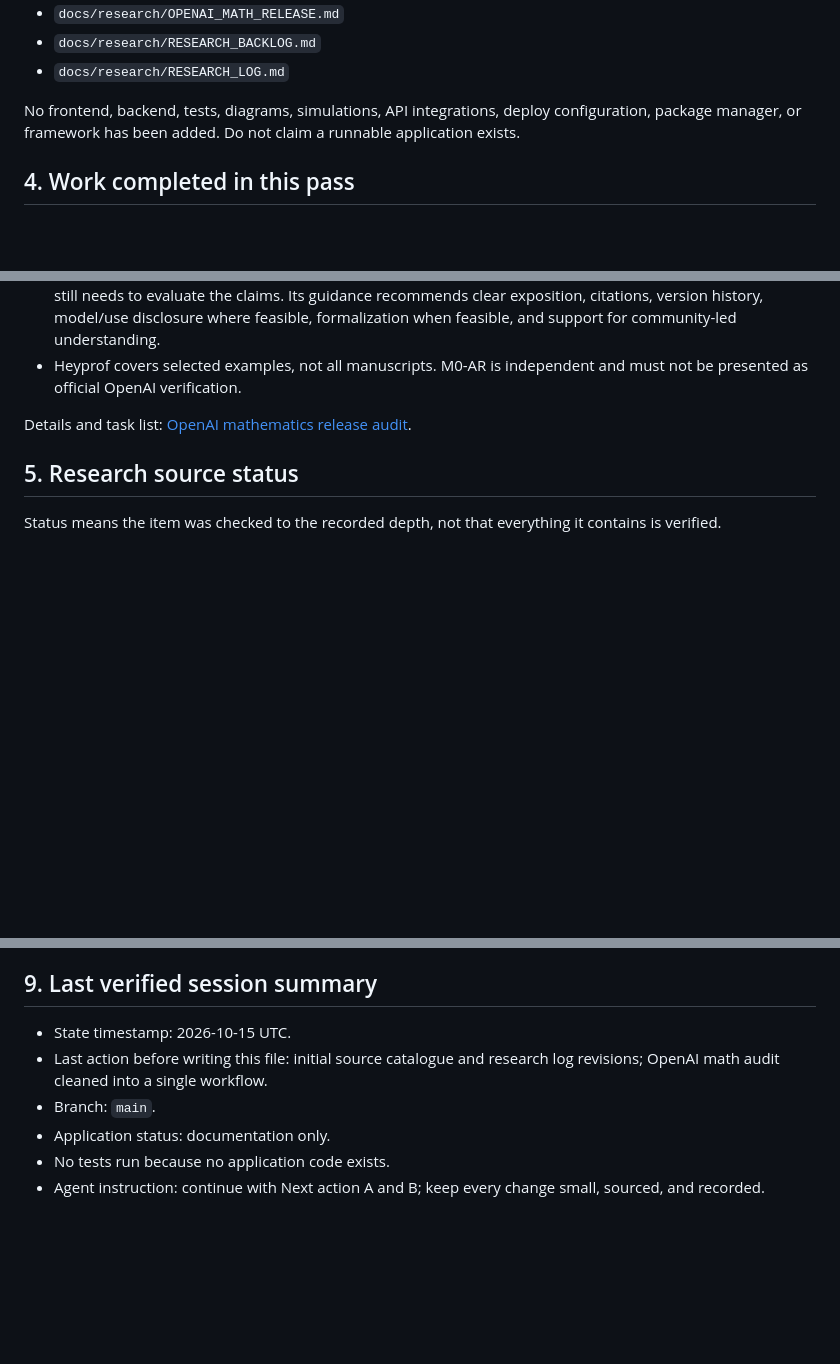
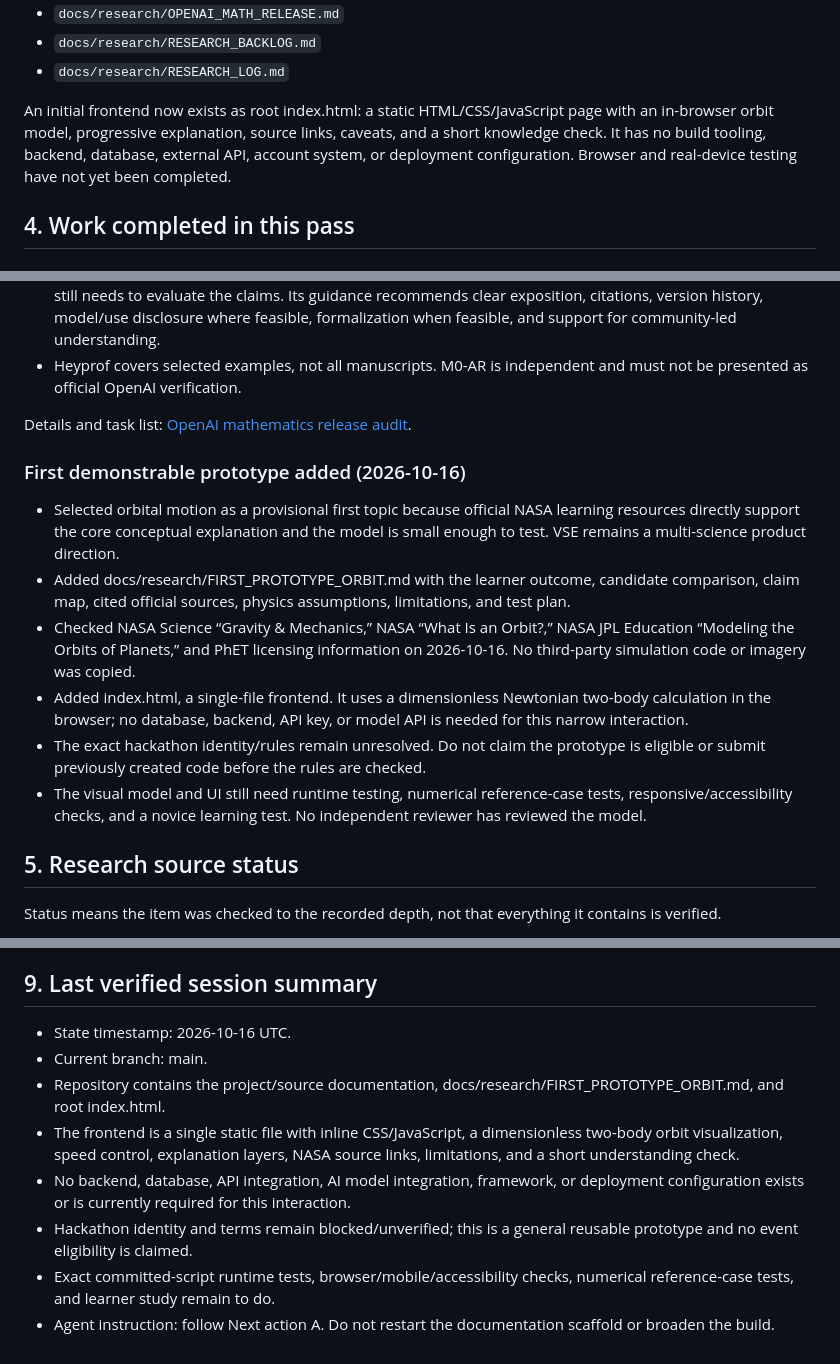
Before and after one commit to abdulanasbuilds/VSE, a Markdown page: STATE.md, 3 parts joined by grey strips. Drawn GitHub-style; blank space fills up the shorter version.

```diff
--- a/STATE.md
+++ b/STATE.md
@@ -47,7 +47,7 @@ The GitHub repository was empty when connected. The following documentation now
 - `docs/research/RESEARCH_BACKLOG.md`
 - `docs/research/RESEARCH_LOG.md`
 
-No frontend, backend, tests, diagrams, simulations, API integrations, deploy configuration, package manager, or framework has been added. Do not claim a runnable application exists.
+An initial frontend now exists as root index.html: a static HTML/CSS/JavaScript page with an in-browser orbit model, progressive explanation, source links, caveats, and a short knowledge check. It has no build tooling, backend, database, external API, account system, or deployment configuration. Browser and real-device testing have not yet been completed.
 
 ## 4. Work completed in this pass
 
@@ -84,6 +84,14 @@ Each source row includes a status and next research action. The catalogue is not
 
 Details and task list: [OpenAI mathematics release audit](docs/research/OPENAI_MATH_RELEASE.md).
 
+### First demonstrable prototype added (2026-10-16)
+- Selected orbital motion as a provisional first topic because official NASA learning resources directly support the core conceptual explanation and the model is small enough to test. VSE remains a multi-science product direction.
+- Added docs/research/FIRST_PROTOTYPE_ORBIT.md with the learner outcome, candidate comparison, claim map, cited official sources, physics assumptions, limitations, and test plan.
+- Checked NASA Science “Gravity & Mechanics,” NASA “What Is an Orbit?,” NASA JPL Education “Modeling the Orbits of Planets,” and PhET licensing information on 2026-10-16. No third-party simulation code or imagery was copied.
+- Added index.html, a single-file frontend. It uses a dimensionless Newtonian two-body calculation in the browser; no database, backend, API key, or model API is needed for this narrow interaction.
+- The exact hackathon identity/rules remain unresolved. Do not claim the prototype is eligible or submit previously created code before the rules are checked.
+- The visual model and UI still need runtime testing, numerical reference-case tests, responsive/accessibility checks, and a novice learning test. No independent reviewer has reviewed the model.
+
 ## 5. Research source status
 
 Status means the item was checked to the recorded depth, not that everything it contains is verified.
@@ -140,9 +144,11 @@ Build one source-backed progressive explanation with one meaningful interaction,
 
 ## 9. Last verified session summary
 
-- State timestamp: 2026-10-15 UTC.
-- Last action before writing this file: initial source catalogue and research log revisions; OpenAI math audit cleaned into a single workflow.
-- Branch: `main`.
-- Application status: documentation only.
-- No tests run because no application code exists.
-- Agent instruction: continue with Next action A and B; keep every change small, sourced, and recorded.
+- State timestamp: 2026-10-16 UTC.
+- Current branch: main.
+- Repository contains the project/source documentation, docs/research/FIRST_PROTOTYPE_ORBIT.md, and root index.html.
+- The frontend is a single static file with inline CSS/JavaScript, a dimensionless two-body orbit visualization, speed control, explanation layers, NASA source links, limitations, and a short understanding check.
+- No backend, database, API integration, AI model integration, framework, or deployment configuration exists or is currently required for this interaction.
+- Hackathon identity and terms remain blocked/unverified; this is a general reusable prototype and no event eligibility is claimed.
+- Exact committed-script runtime tests, browser/mobile/accessibility checks, numerical reference-case tests, and learner study remain to do.
+- Agent instruction: follow Next action A. Do not restart the documentation scaffold or broaden the build.
```
Also changed, not shown: other parts of STATE.md (+19 -23 lines).
